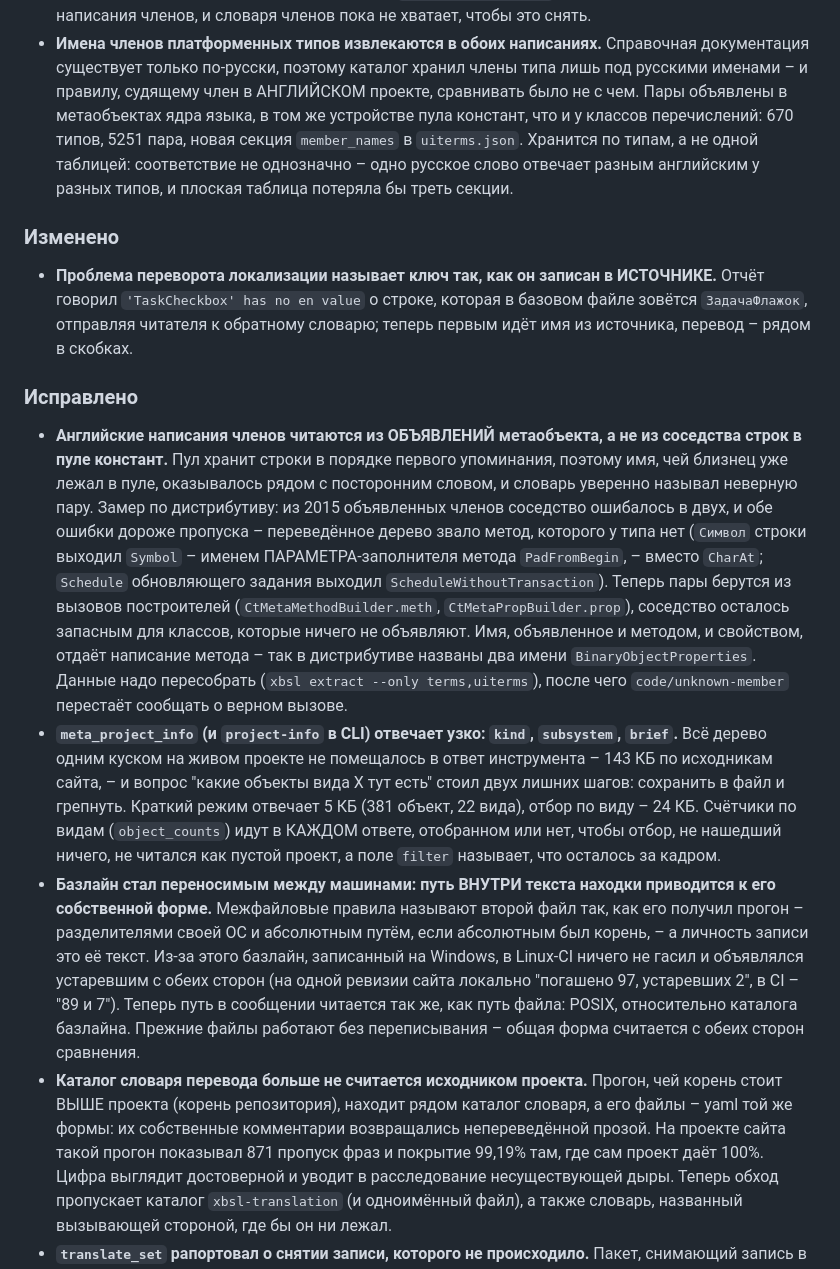
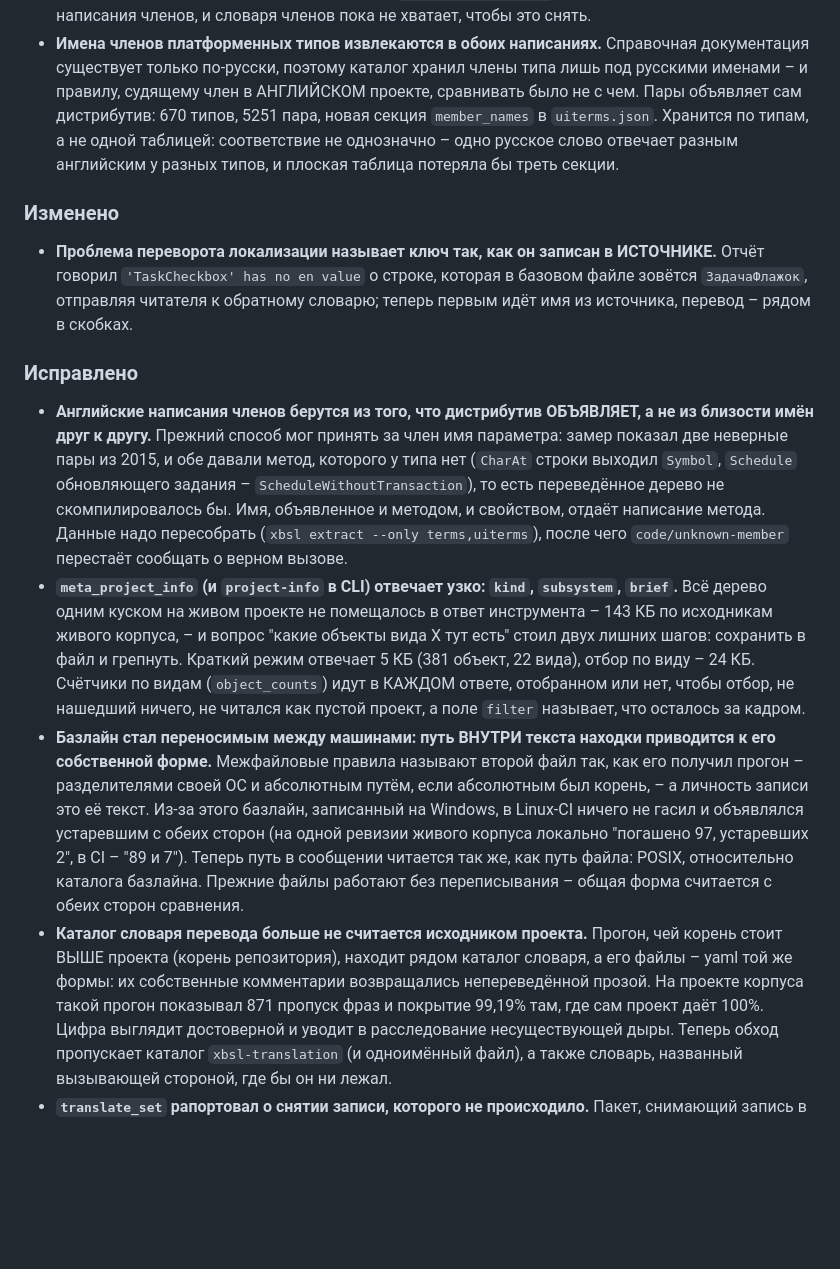
Before and after one commit to keyfire/xbsl, a Markdown page: CHANGELOG.ru.md, the part around the change. GitHub-like rendering; blank space fills up the shorter version.

```diff
--- a/CHANGELOG.ru.md
+++ b/CHANGELOG.ru.md
@@ -60,9 +60,8 @@ LSP и MCP, индекс документации и скаффолдинг ме
 - **Имена членов платформенных типов извлекаются в обоих написаниях.** Справочная
   документация существует только по-русски, поэтому каталог хранил члены типа лишь под
   русскими именами – и правилу, судящему член в АНГЛИЙСКОМ проекте, сравнивать было не с чем.
-  Пары объявлены в метаобъектах ядра языка, в том же устройстве пула констант, что и у
-  классов перечислений: 670 типов, 5251 пара, новая секция `member_names` в `uiterms.json`.
-  Хранится по типам, а не одной таблицей: соответствие не однозначно – одно русское слово
+  Пары объявляет сам дистрибутив: 670 типов, 5251 пара, новая секция `member_names` в
+  `uiterms.json`. Хранится по типам, а не одной таблицей: соответствие не однозначно – одно русское слово
   отвечает разным английским у разных типов, и плоская таблица потеряла бы треть секции.
 
 ### Изменено
@@ -72,22 +71,16 @@ LSP и MCP, индекс документации и скаффолдинг ме
   источника, перевод – рядом в скобках.
 
 ### Исправлено
-- **Английские написания членов читаются из ОБЪЯВЛЕНИЙ метаобъекта, а не из соседства строк
-  в пуле констант.** Пул хранит строки в порядке первого упоминания, поэтому имя, чей близнец
-  уже лежал в пуле, оказывалось рядом с посторонним словом, и словарь уверенно называл
-  неверную пару. Замер по дистрибутиву: из 2015 объявленных членов соседство ошибалось в двух,
-  и обе ошибки дороже пропуска – переведённое дерево звало метод, которого у типа нет
-  (`Символ` строки выходил `Symbol` – именем ПАРАМЕТРА-заполнителя метода `PadFromBegin`, –
-  вместо `CharAt`; `Schedule` обновляющего задания выходил `ScheduleWithoutTransaction`).
-  Теперь пары берутся из вызовов построителей (`CtMetaMethodBuilder.meth`,
-  `CtMetaPropBuilder.prop`), соседство осталось запасным для классов, которые ничего не
-  объявляют. Имя, объявленное и методом, и свойством, отдаёт написание метода – так в
-  дистрибутиве названы два имени `BinaryObjectProperties`. Данные надо пересобрать
-  (`xbsl extract --only terms,uiterms`), после чего `code/unknown-member` перестаёт сообщать
-  о верном вызове.
+- **Английские написания членов берутся из того, что дистрибутив ОБЪЯВЛЯЕТ, а не из близости
+  имён друг к другу.** Прежний способ мог принять за член имя параметра: замер показал две
+  неверные пары из 2015, и обе давали метод, которого у типа нет (`CharAt` строки выходил
+  `Symbol`, `Schedule` обновляющего задания – `ScheduleWithoutTransaction`), то есть
+  переведённое дерево не скомпилировалось бы. Имя, объявленное и методом, и свойством,
+  отдаёт написание метода. Данные надо пересобрать (`xbsl extract --only terms,uiterms`),
+  после чего `code/unknown-member` перестаёт сообщать о верном вызове.
 - **`meta_project_info` (и `project-info` в CLI) отвечает узко: `kind`, `subsystem`, `brief`.**
   Всё дерево одним куском на живом проекте не помещалось в ответ инструмента – 143 КБ по
-  исходникам сайта, – и вопрос "какие объекты вида X тут есть" стоил двух лишних шагов: сохранить
+  исходникам живого корпуса, – и вопрос "какие объекты вида X тут есть" стоил двух лишних шагов: сохранить
   в файл и грепнуть. Краткий режим отвечает 5 КБ (381 объект, 22 вида), отбор по виду – 24 КБ.
   Счётчики по видам (`object_counts`) идут в КАЖДОМ ответе, отобранном или нет, чтобы отбор,
   не нашедший ничего, не читался как пустой проект, а поле `filter` называет, что осталось за
@@ -96,14 +89,14 @@ LSP и MCP, индекс документации и скаффолдинг ме
   собственной форме.** Межфайловые правила называют второй файл так, как его получил прогон –
   разделителями своей ОС и абсолютным путём, если абсолютным был корень, – а личность записи
   это её текст. Из-за этого базлайн, записанный на Windows, в Linux-CI ничего не гасил и
-  объявлялся устаревшим с обеих сторон (на одной ревизии сайта локально "погашено 97,
+  объявлялся устаревшим с обеих сторон (на одной ревизии живого корпуса локально "погашено 97,
   устаревших 2", в CI – "89 и 7"). Теперь путь в сообщении читается так же, как путь файла:
   POSIX, относительно каталога базлайна. Прежние файлы работают без переписывания – общая
   форма считается с обеих сторон сравнения.
 - **Каталог словаря перевода больше не считается исходником проекта.** Прогон, чей корень
   стоит ВЫШЕ проекта (корень репозитория), находит рядом каталог словаря, а его файлы – yaml
   той же формы: их собственные комментарии возвращались непереведённой прозой. На проекте
-  сайта такой прогон показывал 871 пропуск фраз и покрытие 99,19% там, где сам проект даёт
+  корпуса такой прогон показывал 871 пропуск фраз и покрытие 99,19% там, где сам проект даёт
   100%. Цифра выглядит достоверной и уводит в расследование несуществующей дыры. Теперь обход
   пропускает каталог `xbsl-translation` (и одноимённый файл), а также словарь, названный
   вызывающей стороной, где бы он ни лежал.
```
Also changed, not shown: CHANGELOG.md (+14 -20 lines).
